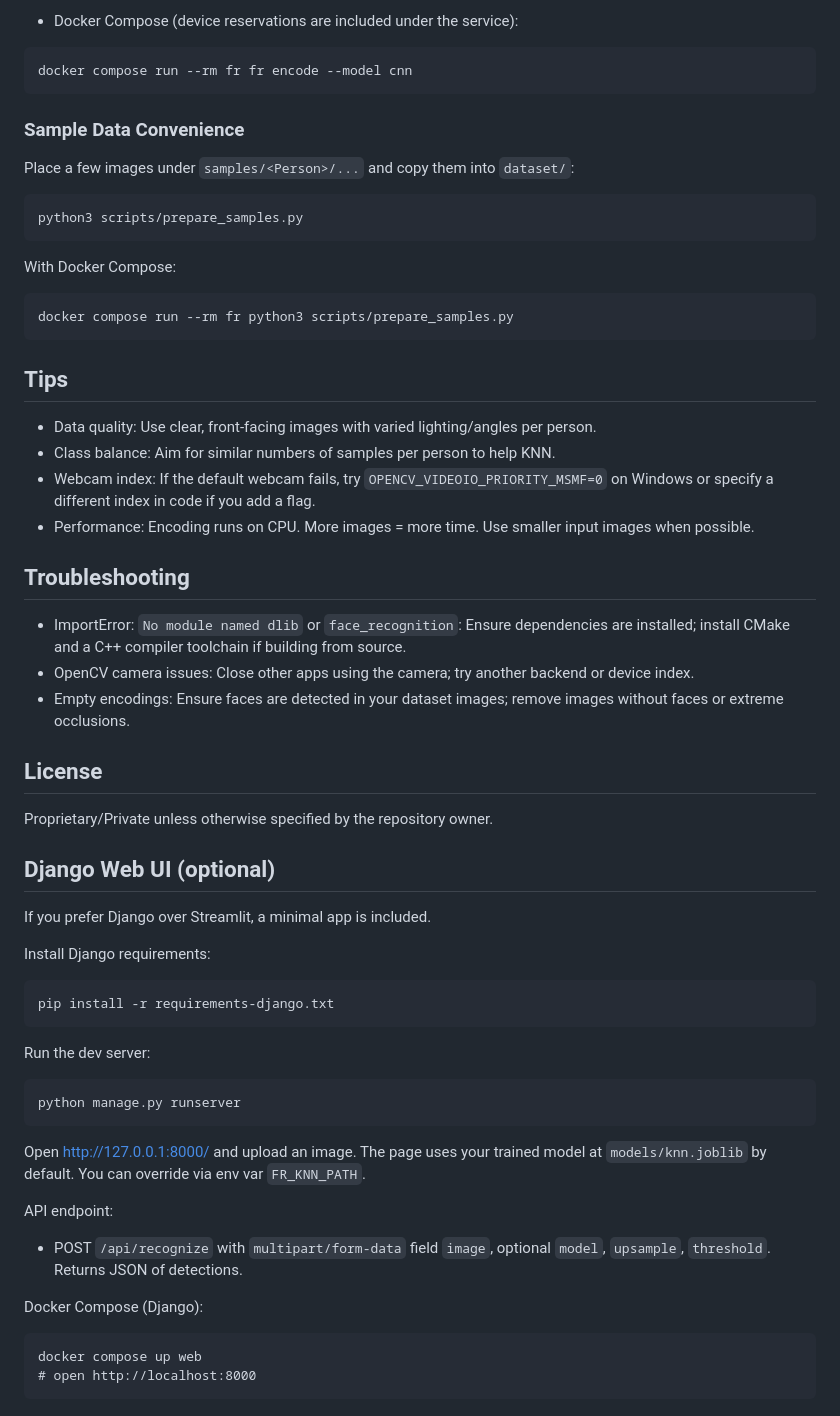
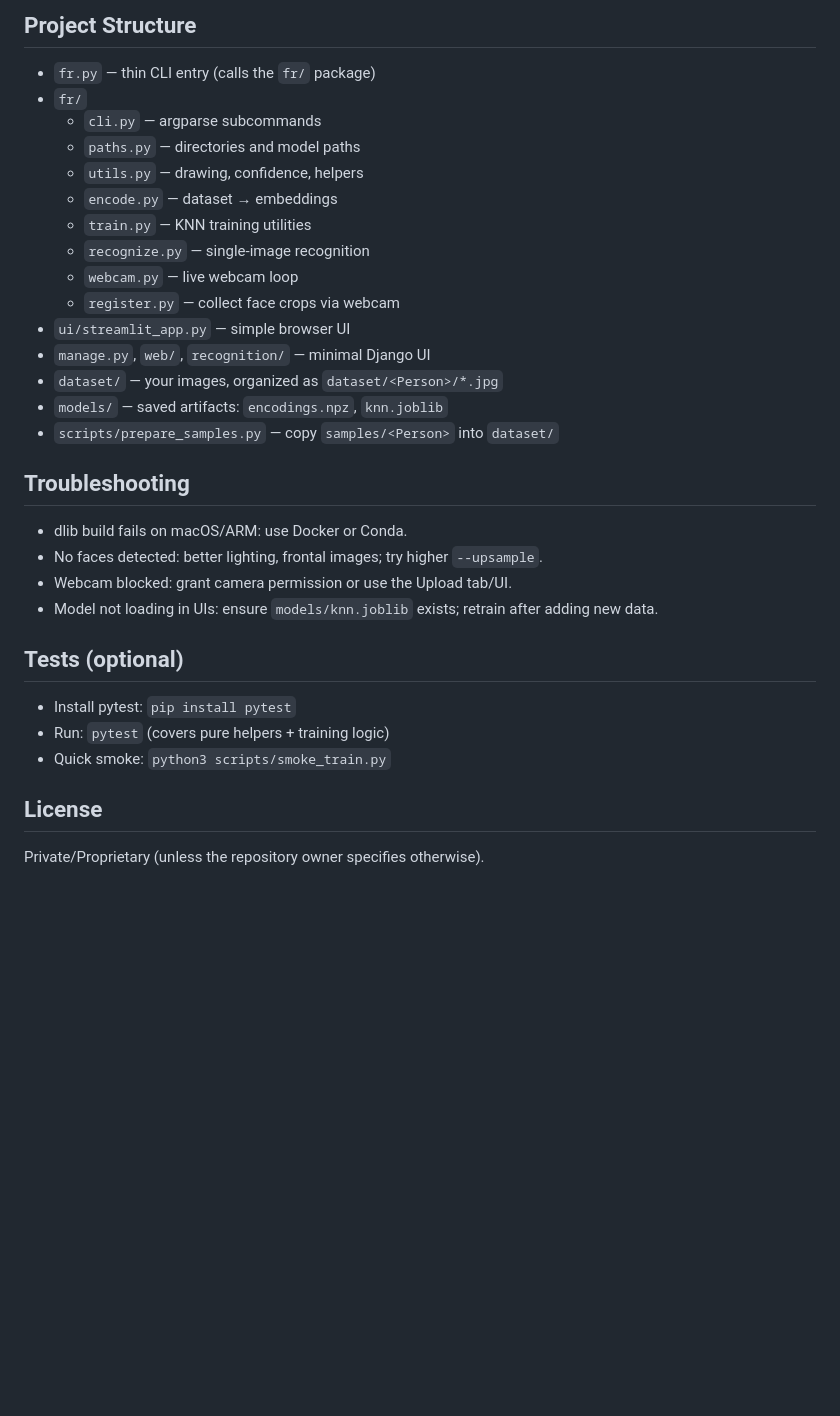
Before and after one commit to Sayedli/ComputerVision, a Markdown page: README.md, the part around one of its changes. GitHub-like rendering; blank space fills up the shorter version.

````diff
--- a/README.md
+++ b/README.md
@@ -225,54 +43,30 @@ docker run --rm -it --gpus all \
-- Docker Compose (device reservations are included under the service):
-```
-docker compose run --rm fr fr encode --model cnn
-```
-
-### Sample Data Convenience
-Place a few images under `samples/<Person>/...` and copy them into `dataset/`:
-
-```
-python3 scripts/prepare_samples.py
-```
-
-With Docker Compose:
-```
-docker compose run --rm fr python3 scripts/prepare_samples.py
-```
-
-## Tips
-- Data quality: Use clear, front-facing images with varied lighting/angles per person.
-- Class balance: Aim for similar numbers of samples per person to help KNN.
-- Webcam index: If the default webcam fails, try `OPENCV_VIDEOIO_PRIORITY_MSMF=0` on Windows or specify a different index in code if you add a flag.
-- Performance: Encoding runs on CPU. More images = more time. Use smaller input images when possible.
+## Project Structure
+- `fr.py` — thin CLI entry (calls the `fr/` package)
+- `fr/`
+  - `cli.py` — argparse subcommands
+  - `paths.py` — directories and model paths
+  - `utils.py` — drawing, confidence, helpers
+  - `encode.py` — dataset → embeddings
+  - `train.py` — KNN training utilities
+  - `recognize.py` — single-image recognition
+  - `webcam.py` — live webcam loop
+  - `register.py` — collect face crops via webcam
+- `ui/streamlit_app.py` — simple browser UI
+- `manage.py`, `web/`, `recognition/` — minimal Django UI
+- `dataset/` — your images, organized as `dataset/<Person>/*.jpg`
+- `models/` — saved artifacts: `encodings.npz`, `knn.joblib`
+- `scripts/prepare_samples.py` — copy `samples/<Person>` into `dataset/`
 
 ## Troubleshooting
-- ImportError: `No module named dlib` or `face_recognition`: Ensure dependencies are installed; install CMake and a C++ compiler toolchain if building from source.
-- OpenCV camera issues: Close other apps using the camera; try another backend or device index.
-- Empty encodings: Ensure faces are detected in your dataset images; remove images without faces or extreme occlusions.
+- dlib build fails on macOS/ARM: use Docker or Conda.
+- No faces detected: better lighting, frontal images; try higher `--upsample`.
+- Webcam blocked: grant camera permission or use the Upload tab/UI.
+- Model not loading in UIs: ensure `models/knn.joblib` exists; retrain after adding new data.
+
+## Tests (optional)
+- Install pytest: `pip install pytest`
+- Run: `pytest` (covers pure helpers + training logic)
+- Quick smoke: `python3 scripts/smoke_train.py`
 
 ## License
-Proprietary/Private unless otherwise specified by the repository owner.
-
-## Django Web UI (optional)
-If you prefer Django over Streamlit, a minimal app is included.
-
-Install Django requirements:
-```
-pip install -r requirements-django.txt
-```
-
-Run the dev server:
-```
-python manage.py runserver
-```
-
-Open http://127.0.0.1:8000/ and upload an image. The page uses your trained model at `models/knn.joblib` by default. You can override via env var `FR_KNN_PATH`.
-
-API endpoint:
-- POST `/api/recognize` with `multipart/form-data` field `image`, optional `model`, `upsample`, `threshold`. Returns JSON of detections.
-
-Docker Compose (Django):
-```
-docker compose up web
-# open http://localhost:8000
-```
+Private/Proprietary (unless the repository owner specifies otherwise).
````
Also changed, not shown: other parts of README.md (+33 -215 lines).
